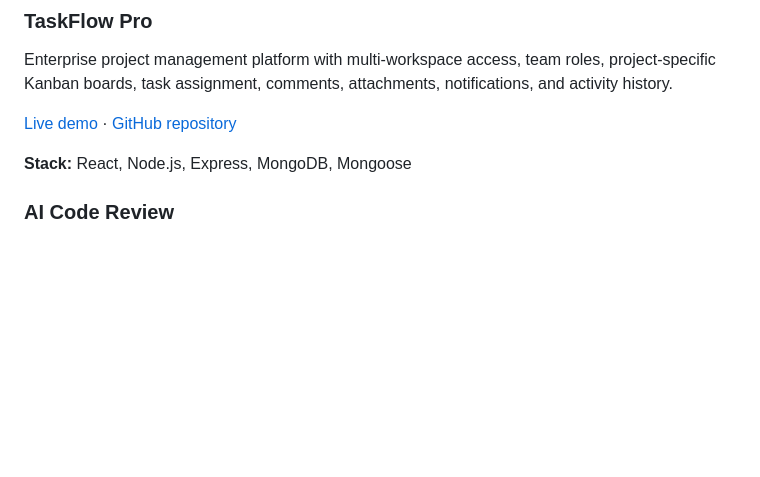
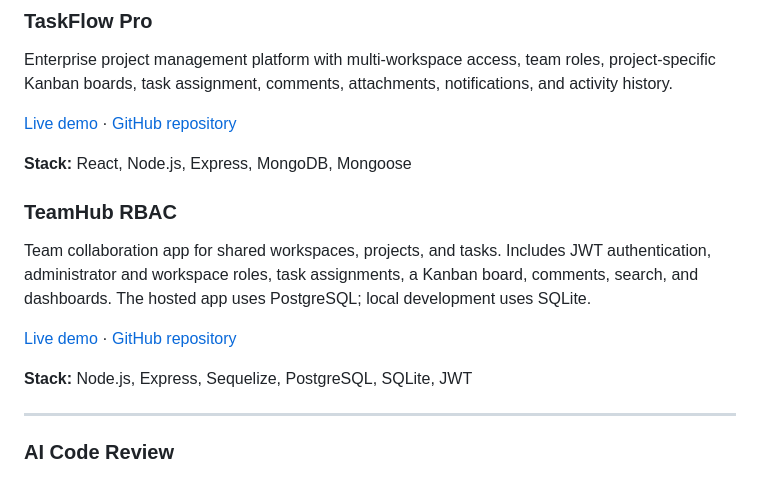
Before and after one commit to rachit1807/rachit-tripathi-portfolio, a Markdown page: README.md, the part around the change. Rendered like a GitHub page; blank space fills up the shorter version.

Commit message:
docs(portfolio): add TeamHub links

```diff
--- a/README.md
+++ b/README.md
@@ -103,6 +103,16 @@ Enterprise project management platform with multi-workspace access, team roles,
 [Live demo](https://taskflow-pro-web.onrender.com/) · [GitHub repository](https://github.com/rachit1807/TaskFlow-Pro)
 
 **Stack:** React, Node.js, Express, MongoDB, Mongoose
+
+### TeamHub RBAC
+
+Team collaboration app for shared workspaces, projects, and tasks. Includes JWT authentication, administrator and workspace roles, task assignments, a Kanban board, comments, search, and dashboards. The hosted app uses PostgreSQL; local development uses SQLite.
+
+[Live demo](https://teamhub-rbac.onrender.com) · [GitHub repository](https://github.com/rachit1807/TeamHub-RBAC)
+
+**Stack:** Node.js, Express, Sequelize, PostgreSQL, SQLite, JWT
+
+---
 
 ### AI Code Review
 
```
